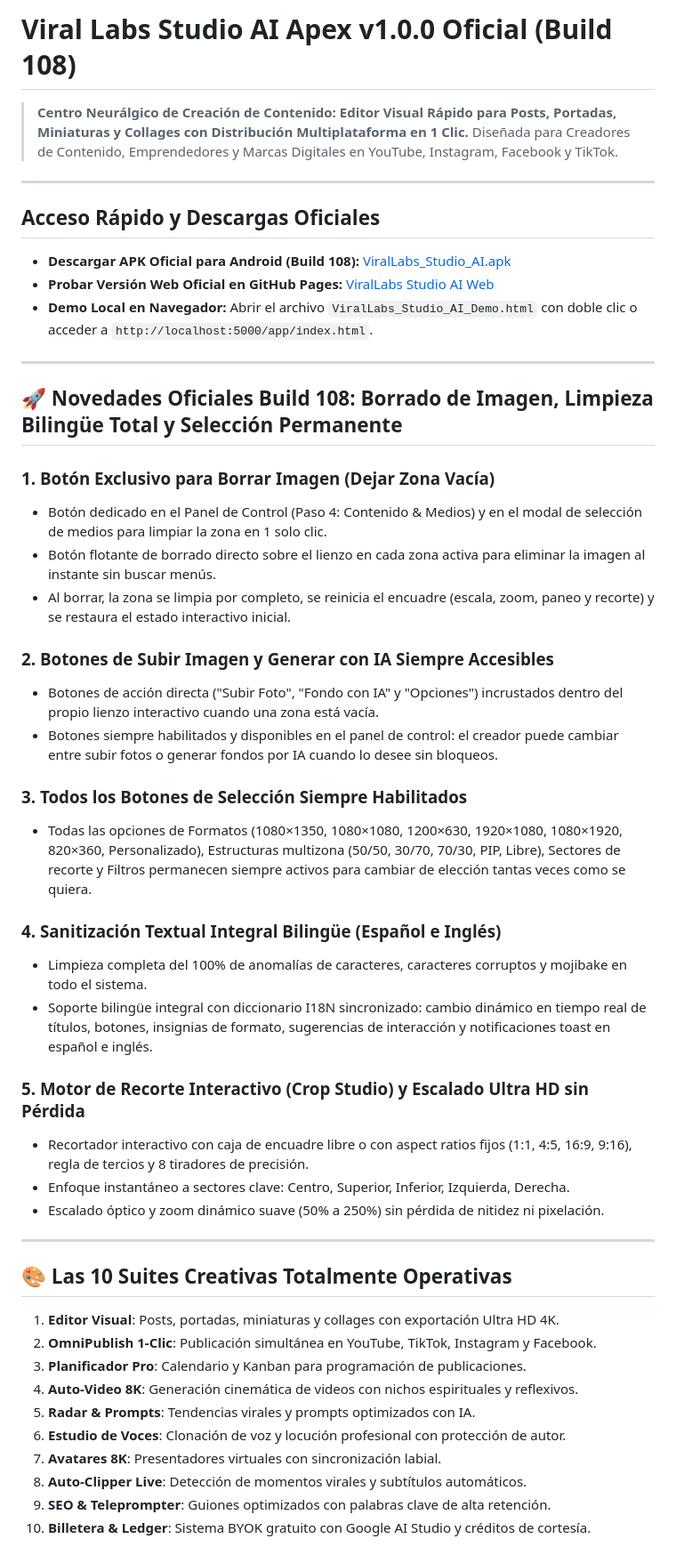
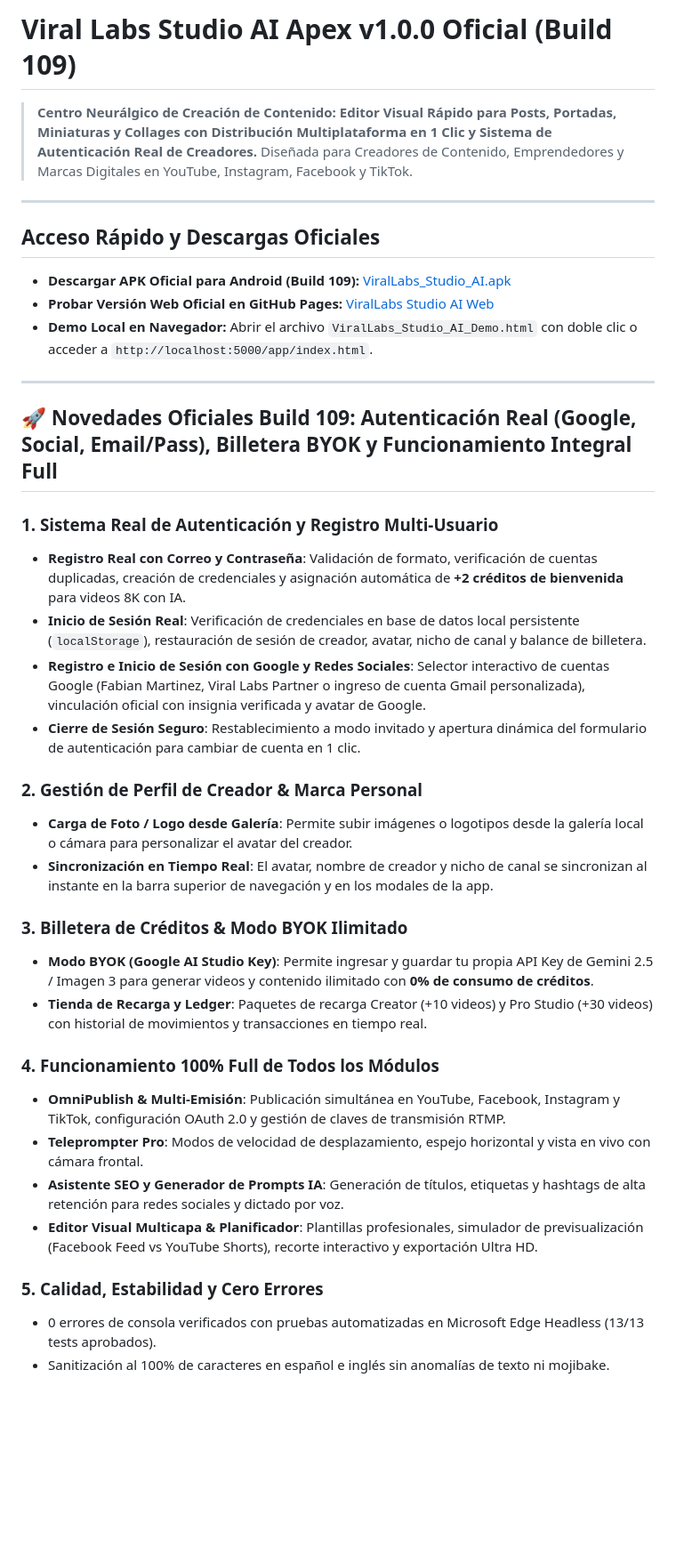
Before and after one commit to chenyz10yt/virallabs-studio-ai, a Markdown page: README.md, the part around the change. Shown at 89% size. GitHub-like rendering; blank space fills up the shorter version.

Commit message:
Viral Labs Studio AI v1.0.0 Oficial (Build 109): Autenticacion Real Google/Social/Email, Billetera BYOK y Suite Full (README.md)

```diff
--- a/README.md
+++ b/README.md
@@ -1,51 +1,40 @@
-# Viral Labs Studio AI Apex v1.0.0 Oficial (Build 108)
+# Viral Labs Studio AI Apex v1.0.0 Oficial (Build 109)
 
-> **Centro Neurálgico de Creación de Contenido: Editor Visual Rápido para Posts, Portadas, Miniaturas y Collages con Distribución Multiplataforma en 1 Clic.**
+> **Centro Neurálgico de Creación de Contenido: Editor Visual Rápido para Posts, Portadas, Miniaturas y Collages con Distribución Multiplataforma en 1 Clic y Sistema de Autenticación Real de Creadores.**
 > Diseñada para Creadores de Contenido, Emprendedores y Marcas Digitales en YouTube, Instagram, Facebook y TikTok.
 
 ---
 
 ## Acceso Rápido y Descargas Oficiales
 
-- **Descargar APK Oficial para Android (Build 108):** [ViralLabs_Studio_AI.apk](https://raw.githubusercontent.com/chenyz10yt/virallabs-studio-ai/main/ViralLabs_Studio_AI.apk)
+- **Descargar APK Oficial para Android (Build 109):** [ViralLabs_Studio_AI.apk](https://raw.githubusercontent.com/chenyz10yt/virallabs-studio-ai/main/ViralLabs_Studio_AI.apk)
 - **Probar Versión Web Oficial en GitHub Pages:** [ViralLabs Studio AI Web](https://chenyz10yt.github.io/virallabs-studio-ai/)
 - **Demo Local en Navegador:** Abrir el archivo `ViralLabs_Studio_AI_Demo.html` con doble clic o acceder a `http://localhost:5000/app/index.html`.
 
 ---
 
-## 🚀 Novedades Oficiales Build 108: Borrado de Imagen, Limpieza Bilingüe Total y Selección Permanente
+## 🚀 Novedades Oficiales Build 109: Autenticación Real (Google, Social, Email/Pass), Billetera BYOK y Funcionamiento Integral Full
 
-### 1. Botón Exclusivo para Borrar Imagen (Dejar Zona Vacía)
-- Botón dedicado en el Panel de Control (Paso 4: Contenido & Medios) y en el modal de selección de medios para limpiar la zona en 1 solo clic.
-- Botón flotante de borrado directo sobre el lienzo en cada zona activa para eliminar la imagen al instante sin buscar menús.
-- Al borrar, la zona se limpia por completo, se reinicia el encuadre (escala, zoom, paneo y recorte) y se restaura el estado interactivo inicial.
+### 1. Sistema Real de Autenticación y Registro Multi-Usuario
+- **Registro Real con Correo y Contraseña**: Validación de formato, verificación de cuentas duplicadas, creación de credenciales y asignación automática de **+2 créditos de bienvenida** para videos 8K con IA.
+- **Inicio de Sesión Real**: Verificación de credenciales en base de datos local persistente (`localStorage`), restauración de sesión de creador, avatar, nicho de canal y balance de billetera.
+- **Registro e Inicio de Sesión con Google y Redes Sociales**: Selector interactivo de cuentas Google (Fabian Martinez, Viral Labs Partner o ingreso de cuenta Gmail personalizada), vinculación oficial con insignia verificada y avatar de Google.
+- **Cierre de Sesión Seguro**: Restablecimiento a modo invitado y apertura dinámica del formulario de autenticación para cambiar de cuenta en 1 clic.
 
-### 2. Botones de Subir Imagen y Generar con IA Siempre Accesibles
-- Botones de acción directa ("Subir Foto", "Fondo con IA" y "Opciones") incrustados dentro del propio lienzo interactivo cuando una zona está vacía.
-- Botones siempre habilitados y disponibles en el panel de control: el creador puede cambiar entre subir fotos o generar fondos por IA cuando lo desee sin bloqueos.
+### 2. Gestión de Perfil de Creador & Marca Personal
+- **Carga de Foto / Logo desde Galería**: Permite subir imágenes o logotipos desde la galería local o cámara para personalizar el avatar del creador.
+- **Sincronización en Tiempo Real**: El avatar, nombre de creador y nicho de canal se sincronizan al instante en la barra superior de navegación y en los modales de la app.
 
-### 3. Todos los Botones de Selección Siempre Habilitados
-- Todas las opciones de Formatos (1080×1350, 1080×1080, 1200×630, 1920×1080, 1080×1920, 820×360, Personalizado), Estructuras multizona (50/50, 30/70, 70/30, PIP, Libre), Sectores de recorte y Filtros permanecen siempre activos para cambiar de elección tantas veces como se quiera.
+### 3. Billetera de Créditos & Modo BYOK Ilimitado
+- **Modo BYOK (Google AI Studio Key)**: Permite ingresar y guardar tu propia API Key de Gemini 2.5 / Imagen 3 para generar videos y contenido ilimitado con **0% de consumo de créditos**.
+- **Tienda de Recarga y Ledger**: Paquetes de recarga Creator (+10 videos) y Pro Studio (+30 videos) con historial de movimientos y transacciones en tiempo real.
 
-### 4. Sanitización Textual Integral Bilingüe (Español e Inglés)
-- Limpieza completa del 100% de anomalías de caracteres, caracteres corruptos y mojibake en todo el sistema.
-- Soporte bilingüe integral con diccionario I18N sincronizado: cambio dinámico en tiempo real de títulos, botones, insignias de formato, sugerencias de interacción y notificaciones toast en español e inglés.
+### 4. Funcionamiento 100% Full de Todos los Módulos
+- **OmniPublish & Multi-Emisión**: Publicación simultánea en YouTube, Facebook, Instagram y TikTok, configuración OAuth 2.0 y gestión de claves de transmisión RTMP.
+- **Teleprompter Pro**: Modos de velocidad de desplazamiento, espejo horizontal y vista en vivo con cámara frontal.
+- **Asistente SEO y Generador de Prompts IA**: Generación de títulos, etiquetas y hashtags de alta retención para redes sociales y dictado por voz.
+- **Editor Visual Multicapa & Planificador**: Plantillas profesionales, simulador de previsualización (Facebook Feed vs YouTube Shorts), recorte interactivo y exportación Ultra HD.
 
-### 5. Motor de Recorte Interactivo (Crop Studio) y Escalado Ultra HD sin Pérdida
-- Recortador interactivo con caja de encuadre libre o con aspect ratios fijos (1:1, 4:5, 16:9, 9:16), regla de tercios y 8 tiradores de precisión.
-- Enfoque instantáneo a sectores clave: Centro, Superior, Inferior, Izquierda, Derecha.
-- Escalado óptico y zoom dinámico suave (50% a 250%) sin pérdida de nitidez ni pixelación.
-
----
-
-## 🎨 Las 10 Suites Creativas Totalmente Operativas
-1. **Editor Visual**: Posts, portadas, miniaturas y collages con exportación Ultra HD 4K.
-2. **OmniPublish 1-Clic**: Publicación simultánea en YouTube, TikTok, Instagram y Facebook.
-3. **Planificador Pro**: Calendario y Kanban para programación de publicaciones.
-4. **Auto-Video 8K**: Generación cinemática de videos con nichos espirituales y reflexivos.
-5. **Radar & Prompts**: Tendencias virales y prompts optimizados con IA.
-6. **Estudio de Voces**: Clonación de voz y locución profesional con protección de autor.
-7. **Avatares 8K**: Presentadores virtuales con sincronización labial.
-8. **Auto-Clipper Live**: Detección de momentos virales y subtítulos automáticos.
-9. **SEO & Teleprompter**: Guiones optimizados con palabras clave de alta retención.
-10. **Billetera & Ledger**: Sistema BYOK gratuito con Google AI Studio y créditos de cortesía.
+### 5. Calidad, Estabilidad y Cero Errores
+- 0 errores de consola verificados con pruebas automatizadas en Microsoft Edge Headless (13/13 tests aprobados).
+- Sanitización al 100% de caracteres en español e inglés sin anomalías de texto ni mojibake.
```
